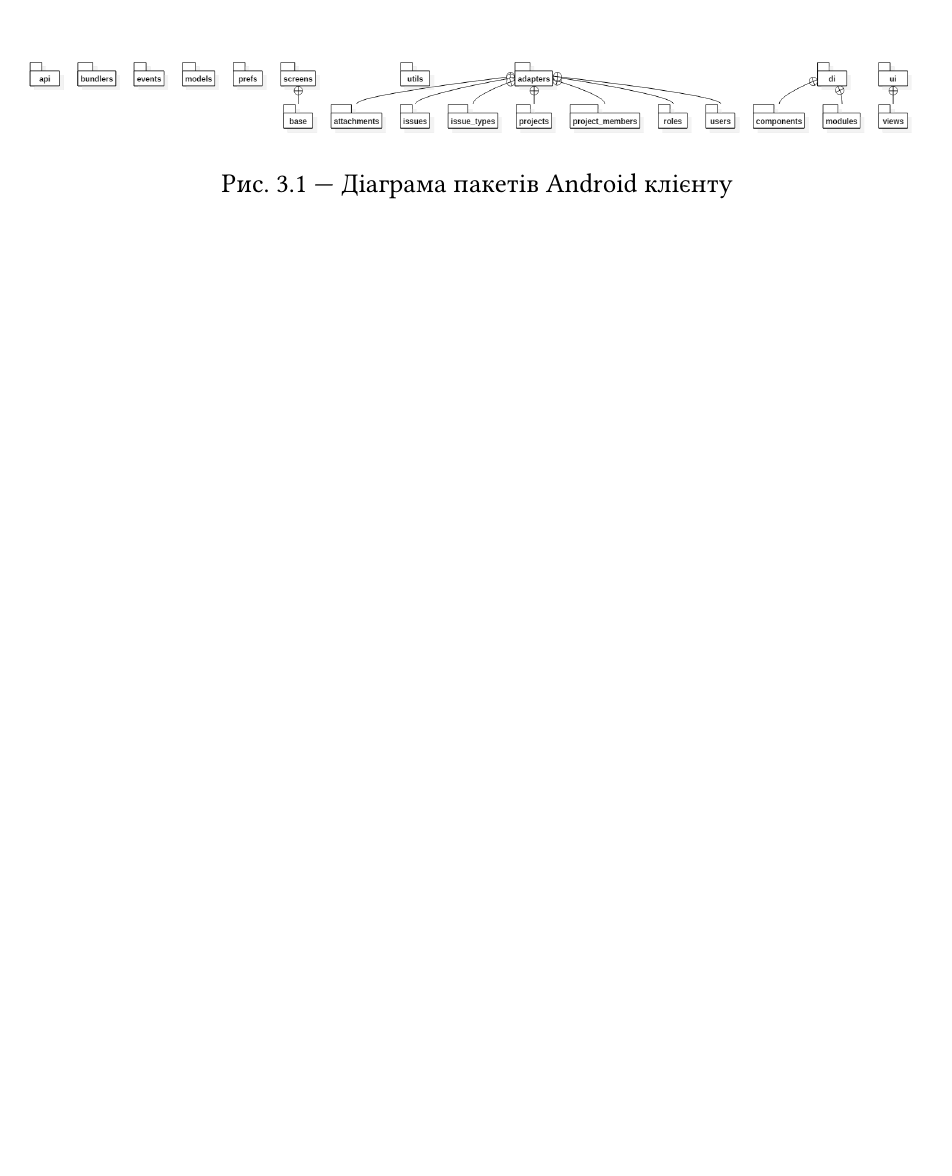
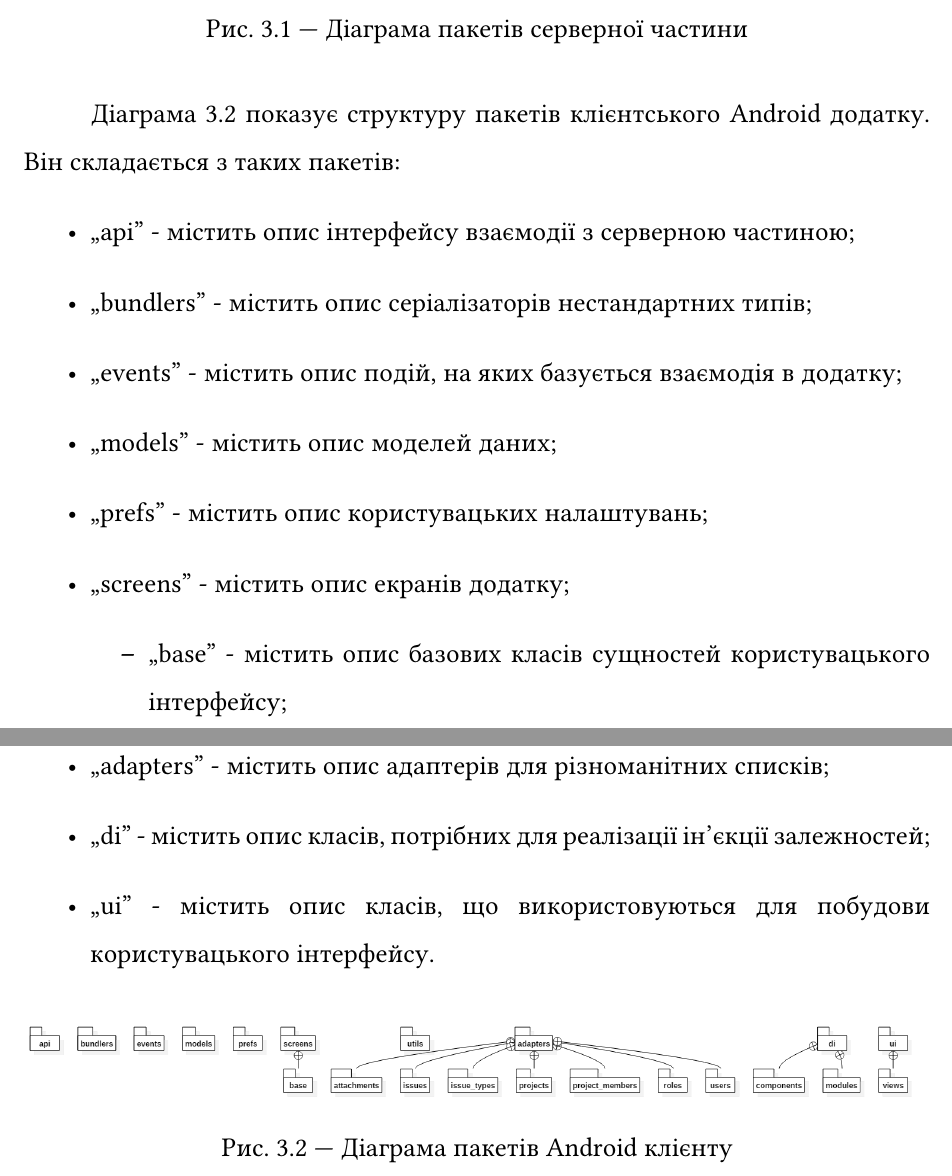
Before and after one commit to s0nerik/Graduation, a LaTeX document (main.tex, which reads sections/3.tex): part of page 32 of 42 before the commit and two parts of pages 33 and 34 of 44 after it, the two joined at a grey line, cut so that both start at the same text, the shorter picture padded with empty space. Compiled offline with pdfLaTeX.

Commit message:
More text.

```diff
--- a/main.tex
+++ b/main.tex
@@ -97,6 +97,15 @@
 \newtheorem{definition}{Definition}[section]
 % Definitions styling end
 
+% Quote styles begin
+\DeclareQuoteStyle{ukrainian}% I looked it up on Wikipedia, no idea if it's right
+{\quotedblbase}
+{\textquotedblright}
+[0.05em]
+{\textquoteleft}
+{\textquoteright}
+% Quote styles end
+
 \rhead{\thepage}
 
 \begin{document}
--- a/sections/3.tex
+++ b/sections/3.tex
@@ -56,3 +70,27 @@
+\begin{figure}[H]
+	\centering
+	\includegraphics[width=0.75\textwidth]{3_backend_packages}
+	\caption{Діаграма пакетів серверної частини}
+	\label{server_packages}
+\end{figure}
+
+
+Діаграма \ref{client_packages} показує структуру пакетів клієнтського Android додатку. Він складається з таких пакетів:
+\begin{itemize}
+	\item \enquote{api} - містить опис інтерфейсу взаємодії з серверною частиною;
+	\item \enquote{bundlers} - містить опис серіалізаторів нестандартних типів;
+	\item \enquote{events} - містить опис подій, на яких базується взаємодія в додатку;
+	\item \enquote{models} - містить опис моделей даних;
+	\item \enquote{prefs} - містить опис користувацьких налаштувань;
+	\item \enquote{screens} - містить опис екранів додатку;
+	\begin{itemize}
+		\item \enquote{base} - містить опис базових класів сущностей користувацького інтерфейсу;
+	\end{itemize}
+	\item \enquote{utils} - містить код утилітарних класів;
+	\item \enquote{adapters} - містить опис адаптерів для різноманітних списків;
+	\item \enquote{di} - містить опис класів, потрібних для реалізації ін'єкції залежностей;
+	\item \enquote{ui} - містить опис класів, що використовуються для побудови користувацького інтерфейсу.
+\end{itemize}
 
 \begin{figure}[H]
 	\centering
```
Also changed, not shown: images/3_backend_packages.png (added), sections/3.tex (17 more changed lines).
